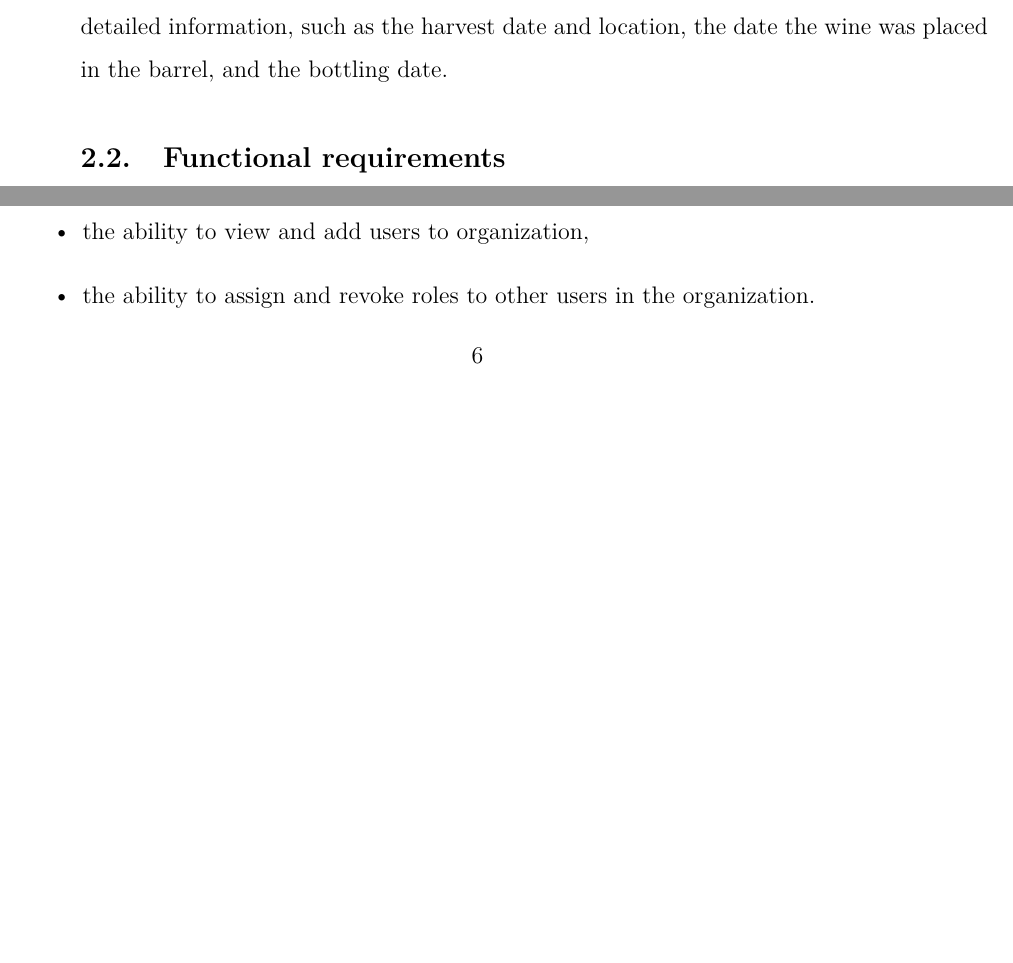
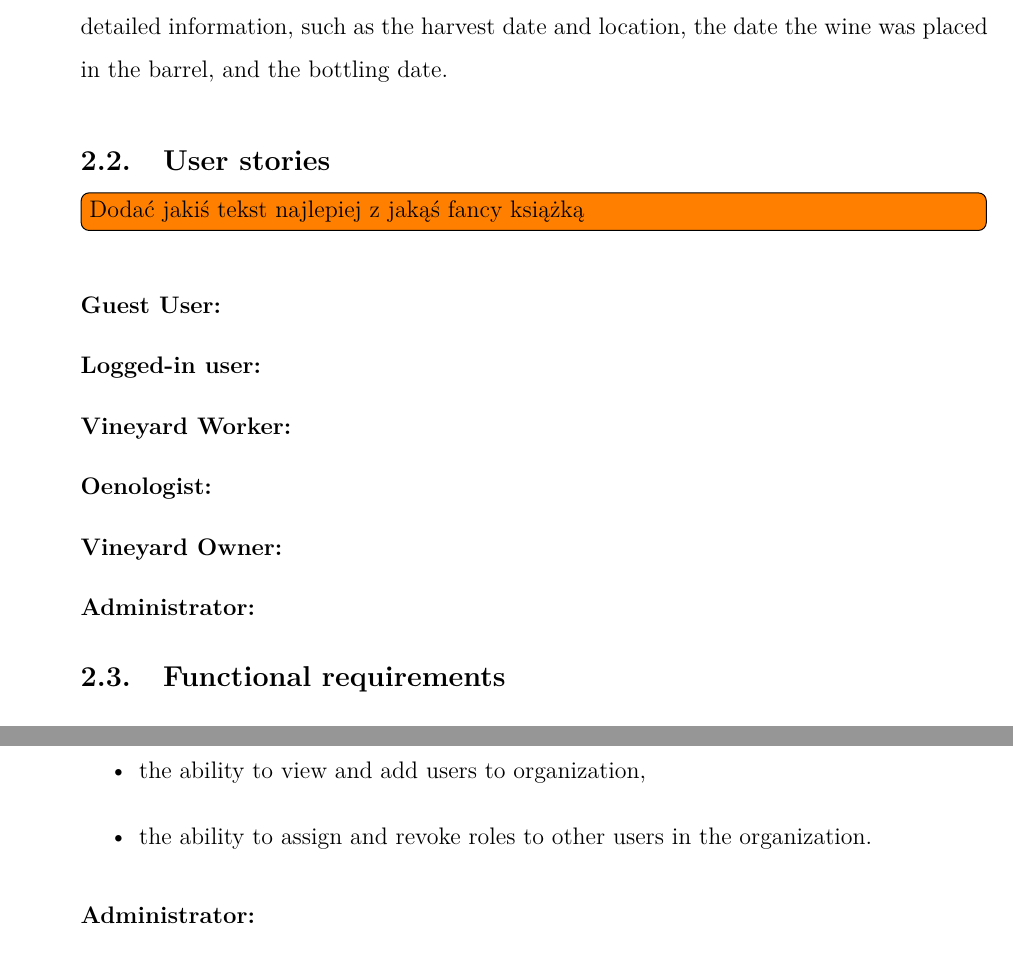
Before and after one commit to DooMx3/Inzynierka, a LaTeX document (docs/main.tex): two parts of pages 7 and 8 of 10 before the commit and two parts of pages 7 and 9 of 10 after it, joined at a grey line, cut so that both start at the same text, the shorter picture padded with empty space. Compiled offline with pdfLaTeX.

Commit message:
Add user stories template

```diff
--- a/docs/main.tex
+++ b/docs/main.tex
@@ -201,6 +201,14 @@ The market for vineyard management apps is quite niche, and most apps offer uniq
 
 Current market analysis reveals that available applications are primarily designed to assist producers. However, supporting producers can be effectively integrated with increasing transparency for consumers. This solution involves creating QR codes that can be used both on equipment at the vineyard—which would help producers manage the production chain—and on bottles, which would allow consumers to trace the entire process by which their wine was made. Unlike EnoSpace’s solution, the QR code will link to a page containing not only basic information about the selected wine, but also more detailed information, such as the harvest date and location, the date the wine was placed in the barrel, and the bottling date.
 
+\subsection{User stories}
+\todo[inline]{Dodać jakiś tekst najlepiej z jakąś fancy książką}
+\subsubsection{Guest User:}
+\subsubsection{Logged-in user:}
+\subsubsection{Vineyard Worker:}
+\subsubsection{Oenologist:}
+\subsubsection{Vineyard Owner:}
+\subsubsection{Administrator: }
 \subsection{Functional requirements}
 The system shall provide the following functionalities, categorized by users. This approach is consistent with the standard definition of functional requirements \cite{sommerville2017}.
 \subsubsection{Guest User:}
```
Also changed, not shown: 1 other file.
